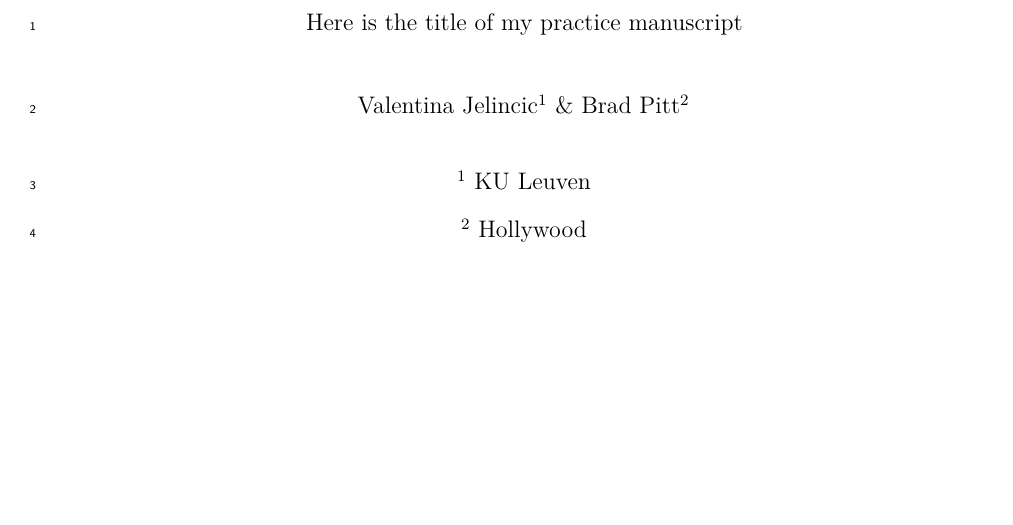
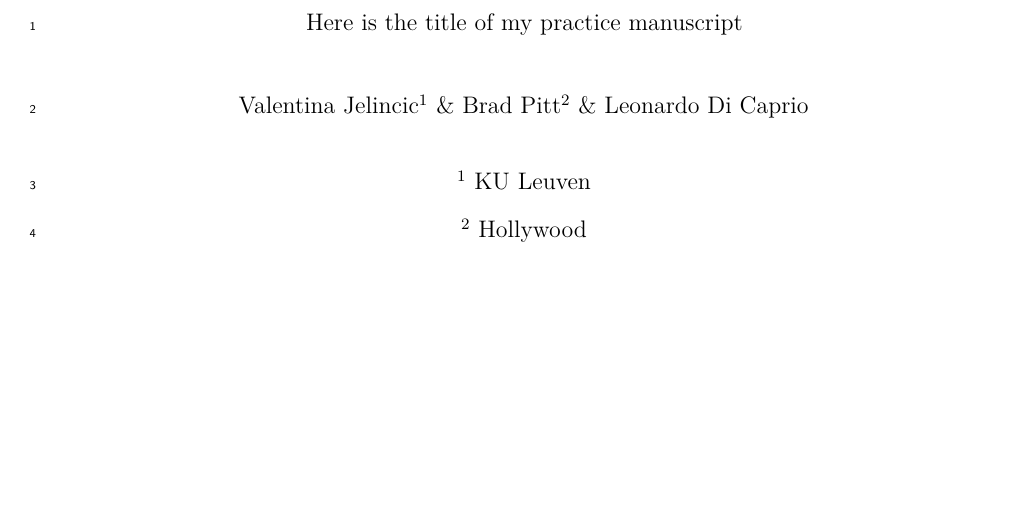
Before and after one commit to valentina-jelincic/reproducibility-workshop-VJ22, a LaTeX paper (practice-manuscript.tex): part of page 1 of 4, cut so that both start at the same text. Compiled offline with pdfLaTeX.

Commit message:
Update practice-manuscript.tex

```diff
--- a/practice-manuscript.tex
+++ b/practice-manuscript.tex
@@ -181,7 +181,7 @@
 \fi
 
 \title{Here is the title of my practice manuscript}
-\author{Valentina Jelincic\textsuperscript{1} \& Brad Pitt\textsuperscript{2}}
+\author{Valentina Jelincic\textsuperscript{1} \& Brad Pitt\textsuperscript{2} \& Leonardo Di Caprio}
 \date{}
 
 
```
